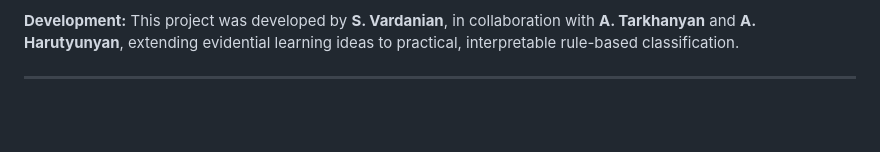
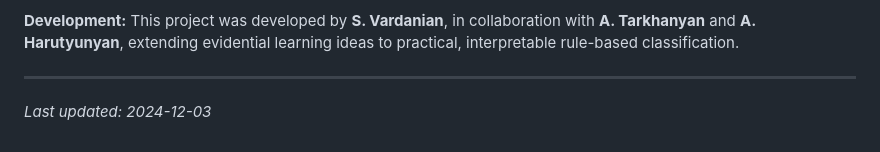
Before and after one commit to SargisVardanian/DST, a Markdown page: README.md, the part around the change. GitHub-like rendering; blank space fills up the shorter version.

Commit message:
docs: update README

```diff
--- a/README.md
+++ b/README.md
@@ -474,3 +474,5 @@ clf.model.print_rules(top_n=5)
 This project was developed by **S. Vardanian**, in collaboration with **A. Tarkhanyan** and **A. Harutyunyan**, extending evidential learning ideas to practical, interpretable rule-based classification.
 
 ---
+
+_Last updated: 2024-12-03_
```
